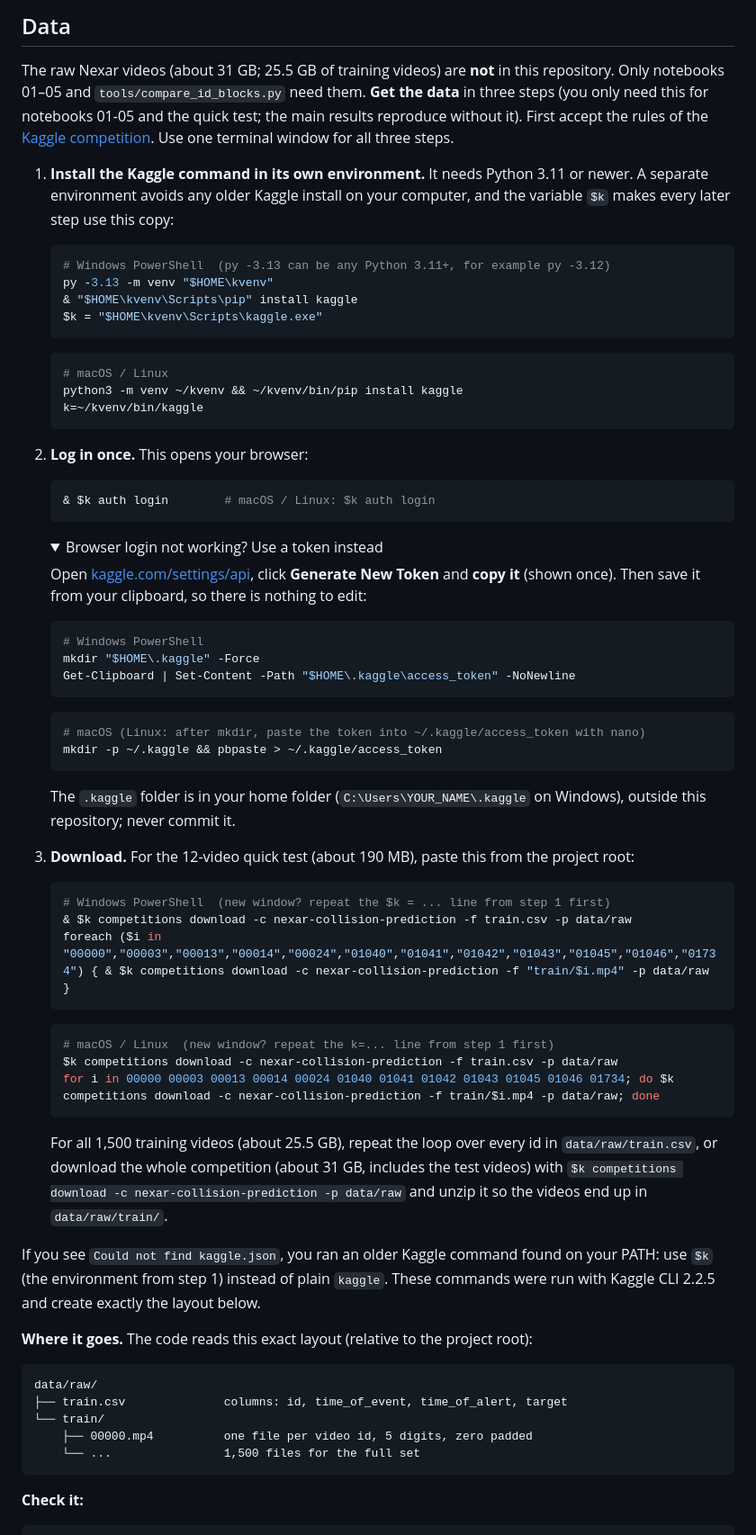
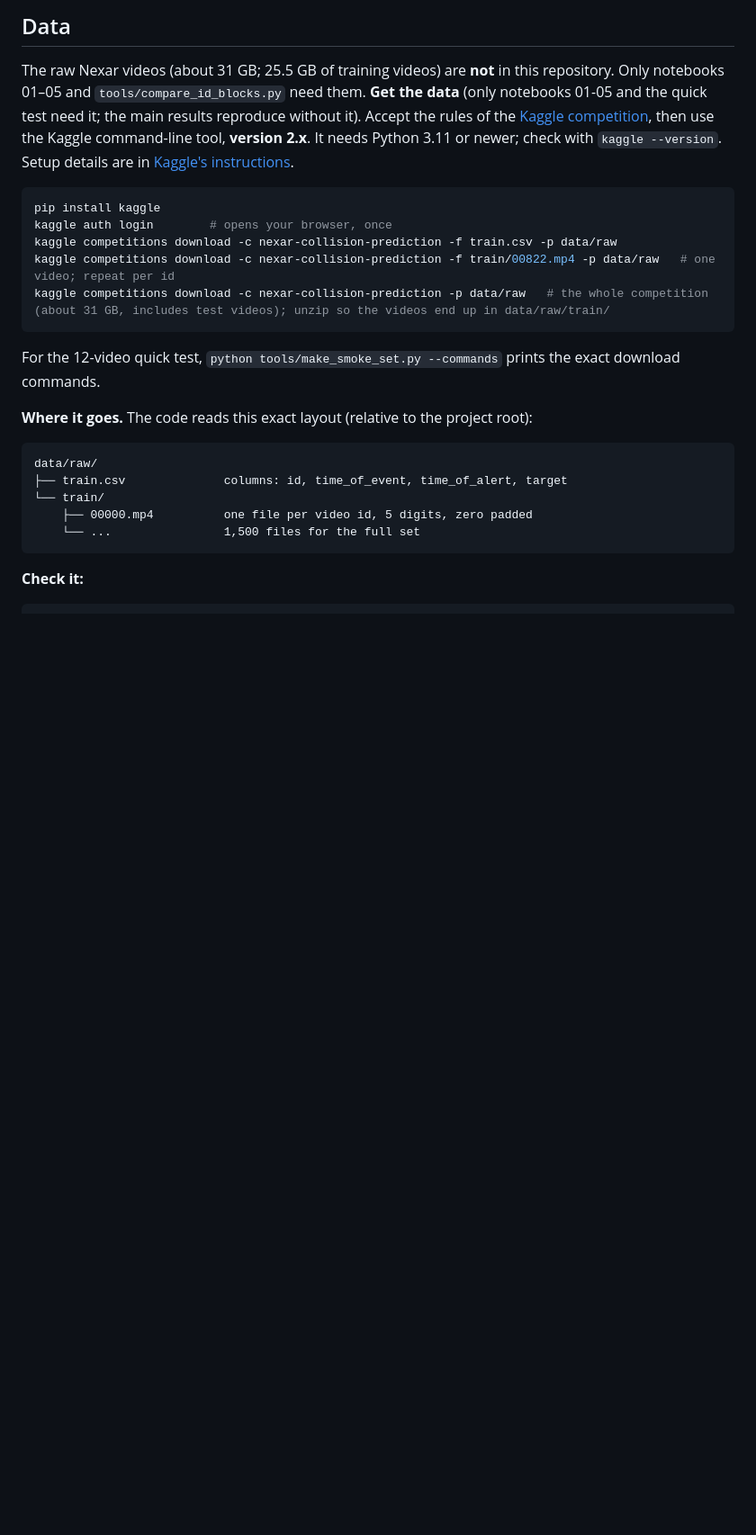
Before and after one commit to RameezAtif/nexar-collision-prediction, a Markdown page: README.md, the part around one of its changes. Shown at 90% size. Rendered like a GitHub page; folded sections open; blank space fills up the shorter version.

Commit message:
readme: plain Kaggle 2.x steps, remove the extra setup

````diff
--- a/README.md
+++ b/README.md
@@ -156,66 +156,17 @@ The downloads need a Kaggle login: see [how to set up your Kaggle API key](#kagg
 ## Data
 
 The raw Nexar videos (about 31 GB; 25.5 GB of training videos) are **not** in this repository. Only notebooks 01–05 and `tools/compare_id_blocks.py` need them.
-**Get the data** in three steps (you only need this for notebooks 01-05 and the quick test; the main results reproduce without it). First accept the rules of the [Kaggle competition](https://www.kaggle.com/competitions/nexar-collision-prediction/data). Use one terminal window for all three steps.
+**Get the data** (only notebooks 01-05 and the quick test need it; the main results reproduce without it). Accept the rules of the [Kaggle competition](https://www.kaggle.com/competitions/nexar-collision-prediction/data), then use the Kaggle command-line tool, **version 2.x**. It needs Python 3.11 or newer; check with `kaggle --version`. Setup details are in [Kaggle's instructions](https://github.com/Kaggle/kaggle-api/blob/main/docs/README.md).
 
-<a id="kaggle-credentials"></a>
-1. **Install the Kaggle command in its own environment.** It needs Python 3.11 or newer. A separate environment avoids any older Kaggle install on your computer, and the variable `$k` makes every later step use this copy:
+```bash
+pip install kaggle
+kaggle auth login        # opens your browser, once
+kaggle competitions download -c nexar-collision-prediction -f train.csv -p data/raw
+kaggle competitions download -c nexar-collision-prediction -f train/00822.mp4 -p data/raw   # one video; repeat per id
+kaggle competitions download -c nexar-collision-prediction -p data/raw   # the whole competition (about 31 GB, includes test videos); unzip so the videos end up in data/raw/train/
+```
 
-   ```powershell
-   # Windows PowerShell  (py -3.13 can be any Python 3.11+, for example py -3.12)
-   py -3.13 -m venv "$HOME\kvenv"
-   & "$HOME\kvenv\Scripts\pip" install kaggle
-   $k = "$HOME\kvenv\Scripts\kaggle.exe"
-   ```
-
-   ```bash
-   # macOS / Linux
-   python3 -m venv ~/kvenv && ~/kvenv/bin/pip install kaggle
-   k=~/kvenv/bin/kaggle
-   ```
-
-2. **Log in once.** This opens your browser:
-
-   ```powershell
-   & $k auth login        # macOS / Linux: $k auth login
-   ```
-
-   <details>
-   <summary>Browser login not working? Use a token instead</summary>
-
-   Open [kaggle.com/settings/api](https://www.kaggle.com/settings/api), click **Generate New Token** and **copy it** (shown once). Then save it from your clipboard, so there is nothing to edit:
-
-   ```powershell
-   # Windows PowerShell
-   mkdir "$HOME\.kaggle" -Force
-   Get-Clipboard | Set-Content -Path "$HOME\.kaggle\access_token" -NoNewline
-   ```
-
-   ```bash
-   # macOS (Linux: after mkdir, paste the token into ~/.kaggle/access_token with nano)
-   mkdir -p ~/.kaggle && pbpaste > ~/.kaggle/access_token
-   ```
-
-   The `.kaggle` folder is in your home folder (`C:\Users\YOUR_NAME\.kaggle` on Windows), outside this repository; never commit it.
-   </details>
-
-3. **Download.** For the 12-video quick test (about 190 MB), paste this from the project root:
-
-   ```powershell
-   # Windows PowerShell  (new window? repeat the $k = ... line from step 1 first)
-   & $k competitions download -c nexar-collision-prediction -f train.csv -p data/raw
-   foreach ($i in "00000","00003","00013","00014","00024","01040","01041","01042","01043","01045","01046","01734") { & $k competitions download -c nexar-collision-prediction -f "train/$i.mp4" -p data/raw }
-   ```
-
-   ```bash
-   # macOS / Linux  (new window? repeat the k=... line from step 1 first)
-   $k competitions download -c nexar-collision-prediction -f train.csv -p data/raw
-   for i in 00000 00003 00013 00014 00024 01040 01041 01042 01043 01045 01046 01734; do $k competitions download -c nexar-collision-prediction -f train/$i.mp4 -p data/raw; done
-   ```
-
-   For all 1,500 training videos (about 25.5 GB), repeat the loop over every id in `data/raw/train.csv`, or download the whole competition (about 31 GB, includes the test videos) with `$k competitions download -c nexar-collision-prediction -p data/raw` and unzip it so the videos end up in `data/raw/train/`.
-
-If you see `Could not find kaggle.json`, you ran an older Kaggle command found on your PATH: use `$k` (the environment from step 1) instead of plain `kaggle`. These commands were run with Kaggle CLI 2.2.5 and create exactly the layout below.
+For the 12-video quick test, `python tools/make_smoke_set.py --commands` prints the exact download commands.
 
 **Where it goes.** The code reads this exact layout (relative to the project root):
 
````
Also changed, not shown: other parts of README.md (+1 -1 lines).
